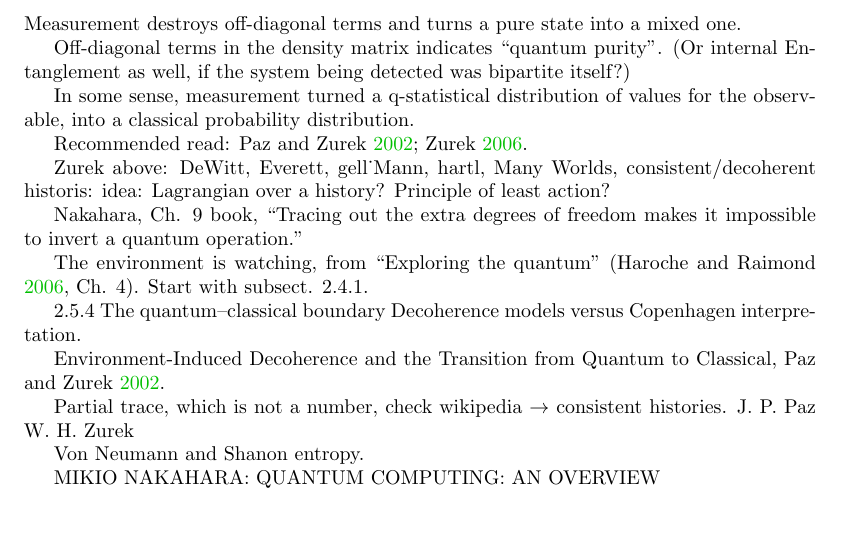
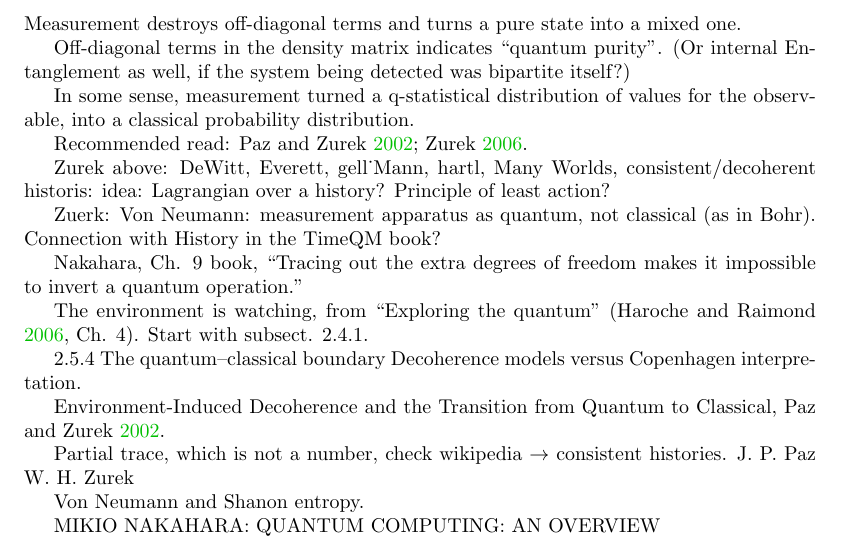
Before and after one commit to gderosa/timeq, a LaTeX thesis (main.tex, which reads tex/decohere/todo.tex): part of page 18 of 40, cut so that both start at the same text, the shorter picture padded with empty space. Compiled offline with pdfLaTeX.

Commit message:
Zurek/History from book?

```diff
--- a/tex/decohere/todo.tex
+++ b/tex/decohere/todo.tex
@@ -12,6 +12,9 @@ Recommended read: \cite{Zurek_Decoherence, Zurek_Fundamentals}.
 
 Zurek above: DeWitt, Everett, gell_Mann, hartl, Many Worlds, consistent/decoherent historis:
 idea: Lagrangian over a history? Principle of least action?
+
+Zuerk: Von Neumann: measurement apparatus as quantum, not classical (as in Bohr).
+Connection with History in the TimeQM book?
 
 Nakahara, Ch. 9 book, ``Tracing out the extra degrees of freedom makes it impossible to invert a quantum operation.''
 
```
